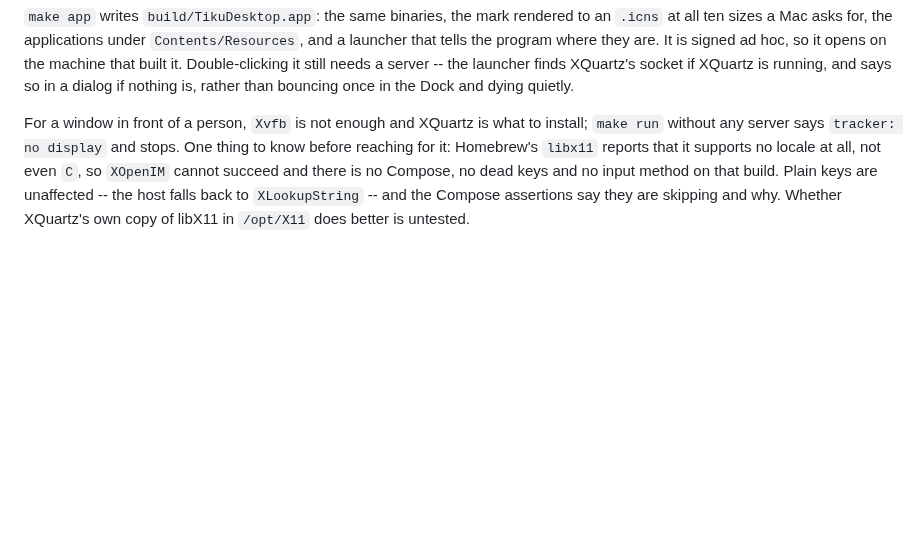
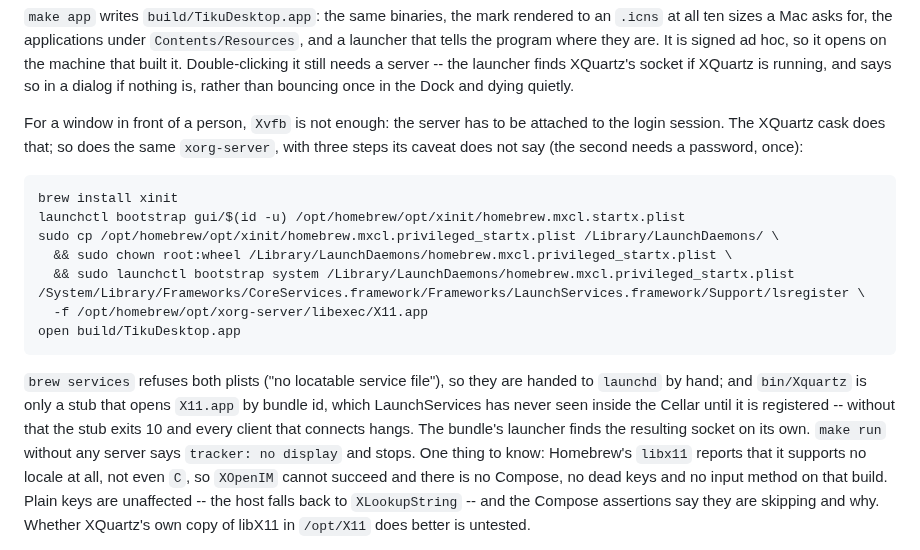
Before and after one commit to tikuos/TikuDesktop, a Markdown page: README.md, the part around the change. GitHub-like rendering; blank space fills up the shorter version.

Commit message:
Docs: an on-screen X server from Homebrew, and the three steps its caveat omits
- brew services refuses xinit's plists, so the user agent is bootstrapped
  into gui/$UID by hand and the privileged one copied to
  /Library/LaunchDaemons as root:wheel and bootstrapped into system
- bin/Xquartz is a stub that opens libexec/X11.app by bundle id;
  LaunchServices has never indexed a bundle inside the Cellar, so the
  stub exits 10 and clients hang on the socket until lsregister -f
- Proved on the iMac: X11.bin, quartz-wm and the desktop up on :0,
  "TikuOS Desktop" 2240x1126 viewable; the launcher found the socket

````diff
--- a/README.md
+++ b/README.md
@@ -82,9 +82,29 @@ it.  Double-clicking it still needs a server -- the launcher finds
 XQuartz's socket if XQuartz is running, and says so in a dialog if
 nothing is, rather than bouncing once in the Dock and dying quietly.
 
-For a window in front of a person, `Xvfb` is not enough and XQuartz is
-what to install; `make run` without any server says `tracker: no
-display` and stops.  One thing to know before reaching for it: Homebrew's
+For a window in front of a person, `Xvfb` is not enough: the server
+has to be attached to the login session.  The XQuartz cask does that;
+so does the same `xorg-server`, with three steps its caveat does not
+say (the second needs a password, once):
+
+```sh
+brew install xinit
+launchctl bootstrap gui/$(id -u) /opt/homebrew/opt/xinit/homebrew.mxcl.startx.plist
+sudo cp /opt/homebrew/opt/xinit/homebrew.mxcl.privileged_startx.plist /Library/LaunchDaemons/ \
+  && sudo chown root:wheel /Library/LaunchDaemons/homebrew.mxcl.privileged_startx.plist \
+  && sudo launchctl bootstrap system /Library/LaunchDaemons/homebrew.mxcl.privileged_startx.plist
+/System/Library/Frameworks/CoreServices.framework/Frameworks/LaunchServices.framework/Support/lsregister \
+  -f /opt/homebrew/opt/xorg-server/libexec/X11.app
+open build/TikuDesktop.app
+```
+
+`brew services` refuses both plists ("no locatable service file"), so
+they are handed to `launchd` by hand; and `bin/Xquartz` is only a stub
+that opens `X11.app` by bundle id, which LaunchServices has never seen
+inside the Cellar until it is registered -- without that the stub exits
+10 and every client that connects hangs.  The bundle's launcher finds
+the resulting socket on its own.  `make run` without any server says
+`tracker: no display` and stops.  One thing to know: Homebrew's
 `libx11` reports that it supports no locale at all, not even `C`, so
 `XOpenIM` cannot succeed and there is no Compose, no dead keys and no
 input method on that build.  Plain keys are unaffected -- the host falls
````
